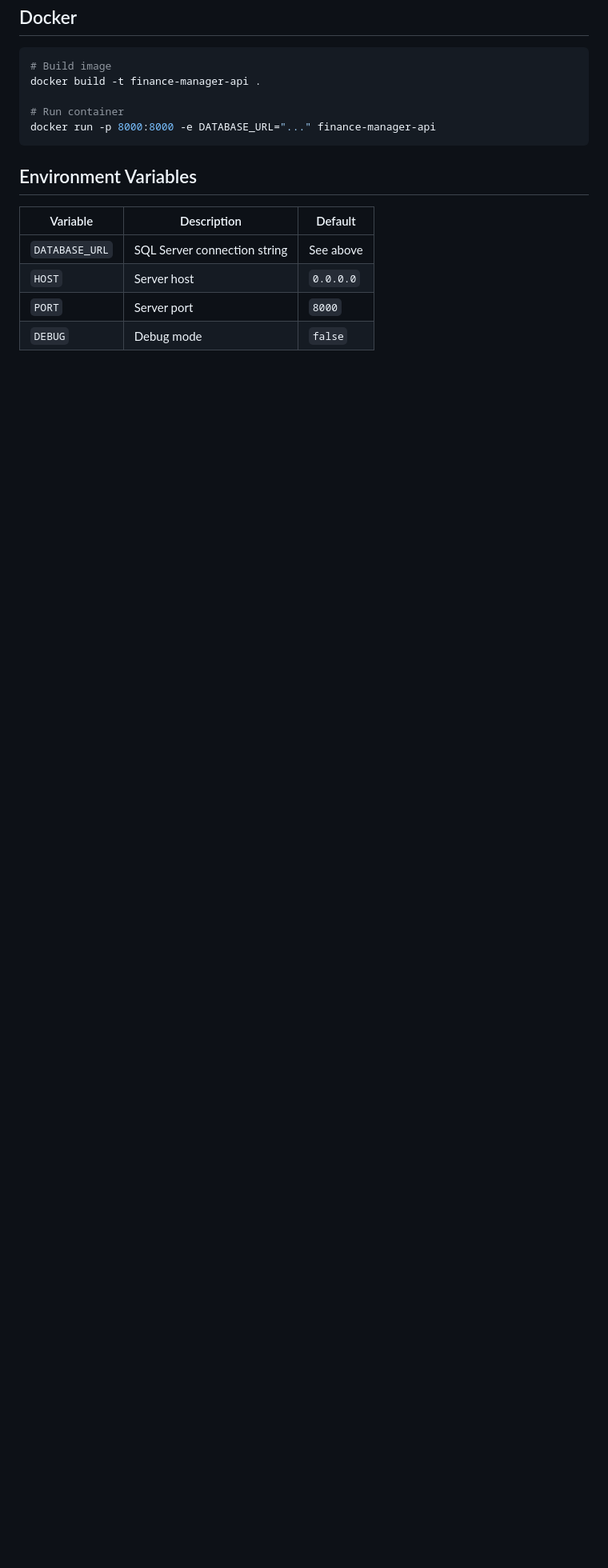
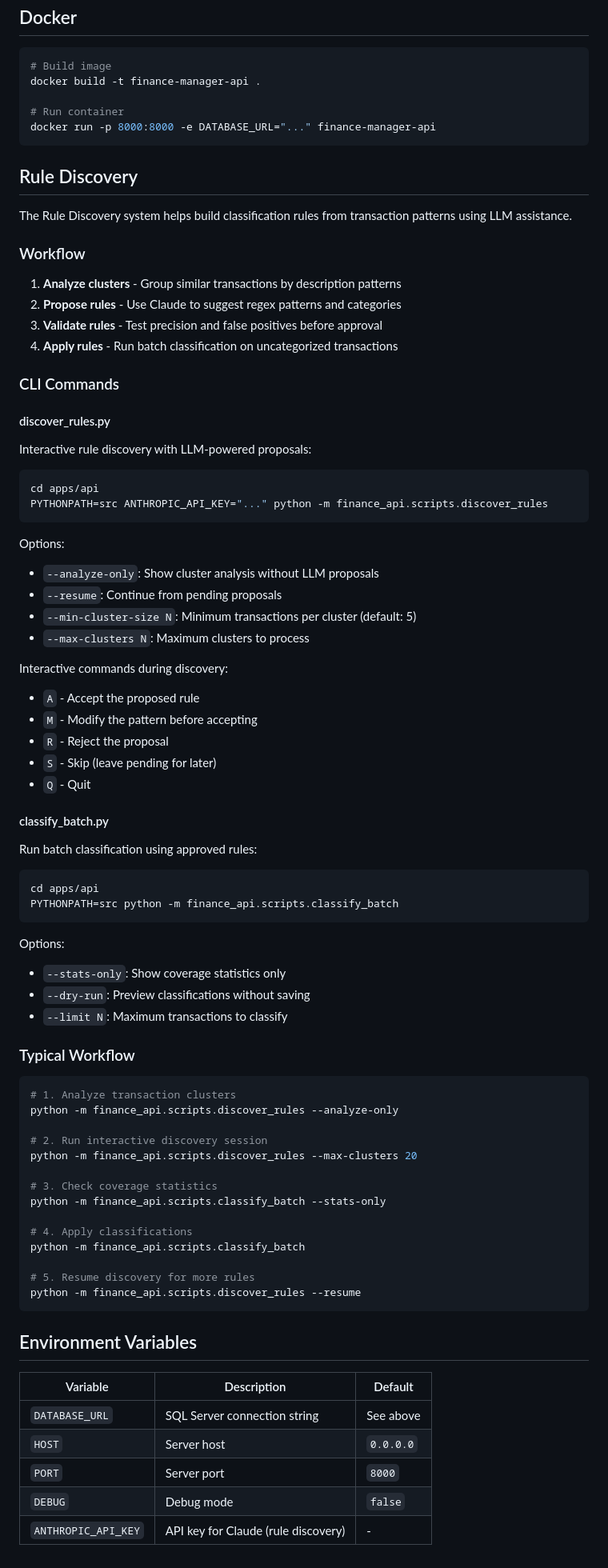
Before and after one commit to Epic-Concept/finance-manager, a Markdown page: apps/api/README.md, the part around the change. Shown at 80% size. GitHub-like rendering; blank space fills up the shorter version.

Commit message:
docs(api): add rule discovery documentation
Add Rule Discovery section to README.md:
- Overview of the discovery workflow
- CLI commands and options for discover_rules.py
- CLI commands and options for classify_batch.py
- Typical workflow for building classification rules

Co-Authored-By: Claude Opus 4.5 <noreply@anthropic.com>

````diff
--- a/apps/api/README.md
+++ b/apps/api/README.md
@@ -154,6 +154,74 @@ docker build -t finance-manager-api .
 docker run -p 8000:8000 -e DATABASE_URL="..." finance-manager-api
 ```
 
+## Rule Discovery
+
+The Rule Discovery system helps build classification rules from transaction patterns using LLM assistance.
+
+### Workflow
+
+1. **Analyze clusters** - Group similar transactions by description patterns
+2. **Propose rules** - Use Claude to suggest regex patterns and categories
+3. **Validate rules** - Test precision and false positives before approval
+4. **Apply rules** - Run batch classification on uncategorized transactions
+
+### CLI Commands
+
+#### discover_rules.py
+
+Interactive rule discovery with LLM-powered proposals:
+
+```bash
+cd apps/api
+PYTHONPATH=src ANTHROPIC_API_KEY="..." python -m finance_api.scripts.discover_rules
+```
+
+Options:
+- `--analyze-only`: Show cluster analysis without LLM proposals
+- `--resume`: Continue from pending proposals
+- `--min-cluster-size N`: Minimum transactions per cluster (default: 5)
+- `--max-clusters N`: Maximum clusters to process
+
+Interactive commands during discovery:
+- `A` - Accept the proposed rule
+- `M` - Modify the pattern before accepting
+- `R` - Reject the proposal
+- `S` - Skip (leave pending for later)
+- `Q` - Quit
+
+#### classify_batch.py
+
+Run batch classification using approved rules:
+
+```bash
+cd apps/api
+PYTHONPATH=src python -m finance_api.scripts.classify_batch
+```
+
+Options:
+- `--stats-only`: Show coverage statistics only
+- `--dry-run`: Preview classifications without saving
+- `--limit N`: Maximum transactions to classify
+
+### Typical Workflow
+
+```bash
+# 1. Analyze transaction clusters
+python -m finance_api.scripts.discover_rules --analyze-only
+
+# 2. Run interactive discovery session
+python -m finance_api.scripts.discover_rules --max-clusters 20
+
+# 3. Check coverage statistics
+python -m finance_api.scripts.classify_batch --stats-only
+
+# 4. Apply classifications
+python -m finance_api.scripts.classify_batch
+
+# 5. Resume discovery for more rules
+python -m finance_api.scripts.discover_rules --resume
+```
+
 ## Environment Variables
 
 | Variable | Description | Default |
@@ -162,3 +230,4 @@ docker run -p 8000:8000 -e DATABASE_URL="..." finance-manager-api
 | `HOST` | Server host | `0.0.0.0` |
 | `PORT` | Server port | `8000` |
 | `DEBUG` | Debug mode | `false` |
+| `ANTHROPIC_API_KEY` | API key for Claude (rule discovery) | - |
````
